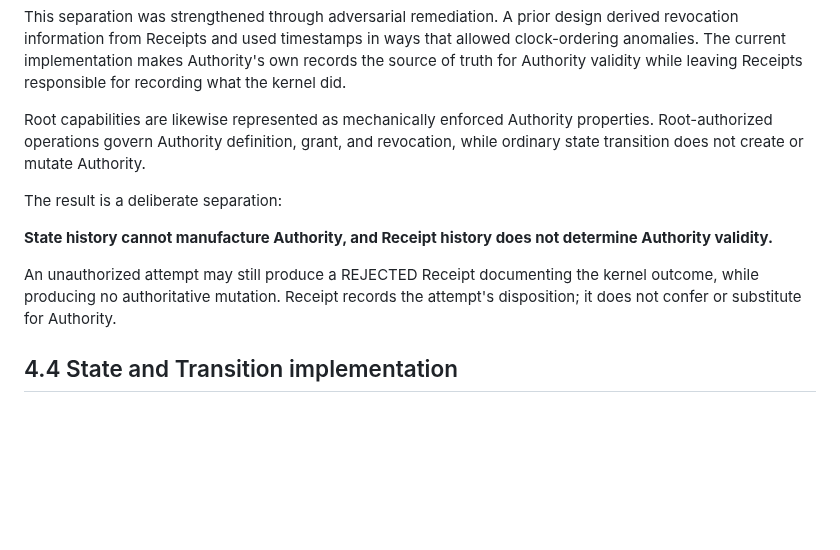
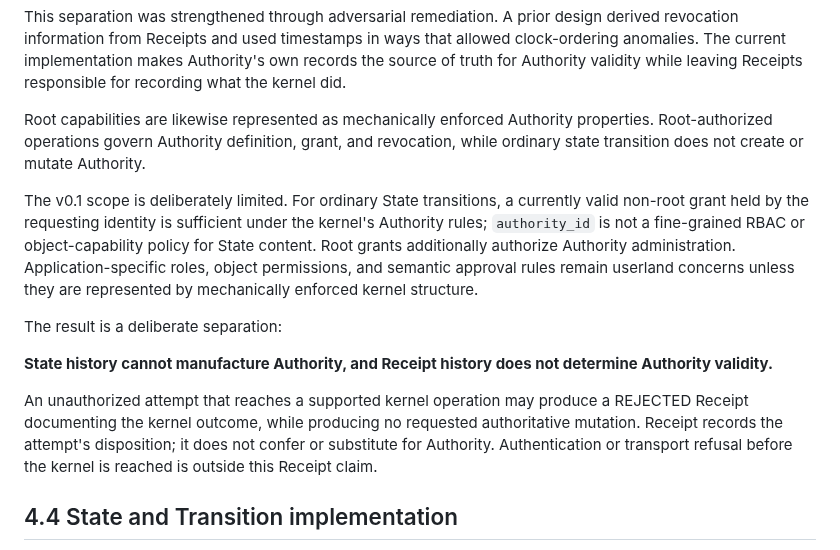
Before and after one commit to witsbi/easter-paper, a Markdown page: paper/draft2/04-reference-implementation.md, the part around one of its changes. GitHub-like rendering; blank space fills up the shorter version.

```diff
--- a/paper/draft2/04-reference-implementation.md
+++ b/paper/draft2/04-reference-implementation.md
@@ -42,11 +48,13 @@ This separation was strengthened through adversarial remediation. A prior design
 
 Root capabilities are likewise represented as mechanically enforced Authority properties. Root-authorized operations govern Authority definition, grant, and revocation, while ordinary state transition does not create or mutate Authority.
 
+The v0.1 scope is deliberately limited. For ordinary State transitions, a currently valid non-root grant held by the requesting identity is sufficient under the kernel's Authority rules; `authority_id` is not a fine-grained RBAC or object-capability policy for State content. Root grants additionally authorize Authority administration. Application-specific roles, object permissions, and semantic approval rules remain userland concerns unless they are represented by mechanically enforced kernel structure.
+
 The result is a deliberate separation:
 
 **State history cannot manufacture Authority, and Receipt history does not determine Authority validity.**
 
-An unauthorized attempt may still produce a REJECTED Receipt documenting the kernel outcome, while producing no authoritative mutation. Receipt records the attempt's disposition; it does not confer or substitute for Authority.
+An unauthorized attempt that reaches a supported kernel operation may produce a REJECTED Receipt documenting the kernel outcome, while producing no requested authoritative mutation. Receipt records the attempt's disposition; it does not confer or substitute for Authority. Authentication or transport refusal before the kernel is reached is outside this Receipt claim.
 
 ## 4.4 State and Transition implementation
 
```
Also changed, not shown: other parts of paper/draft2/04-reference-implementation.md (+14 -6 lines).
